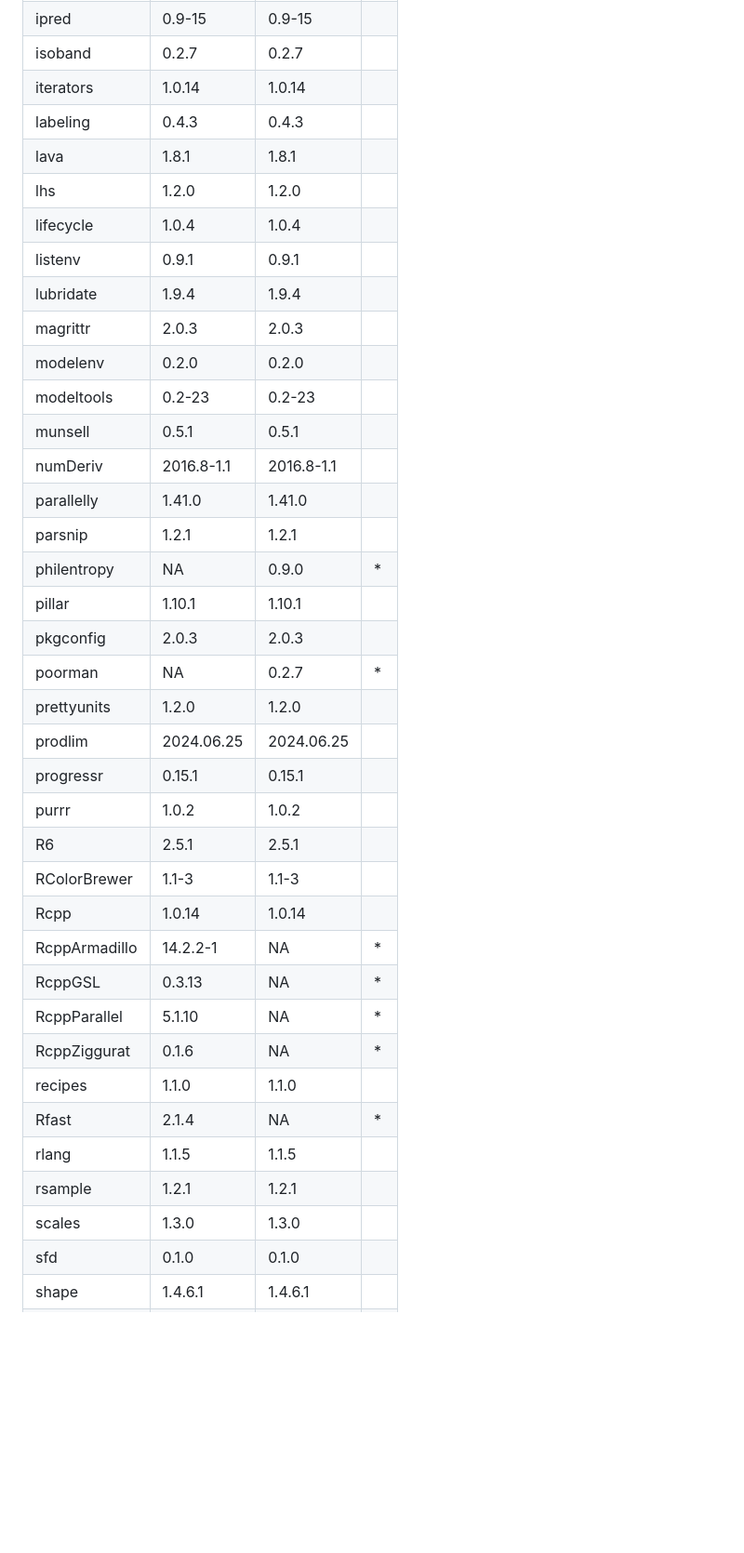
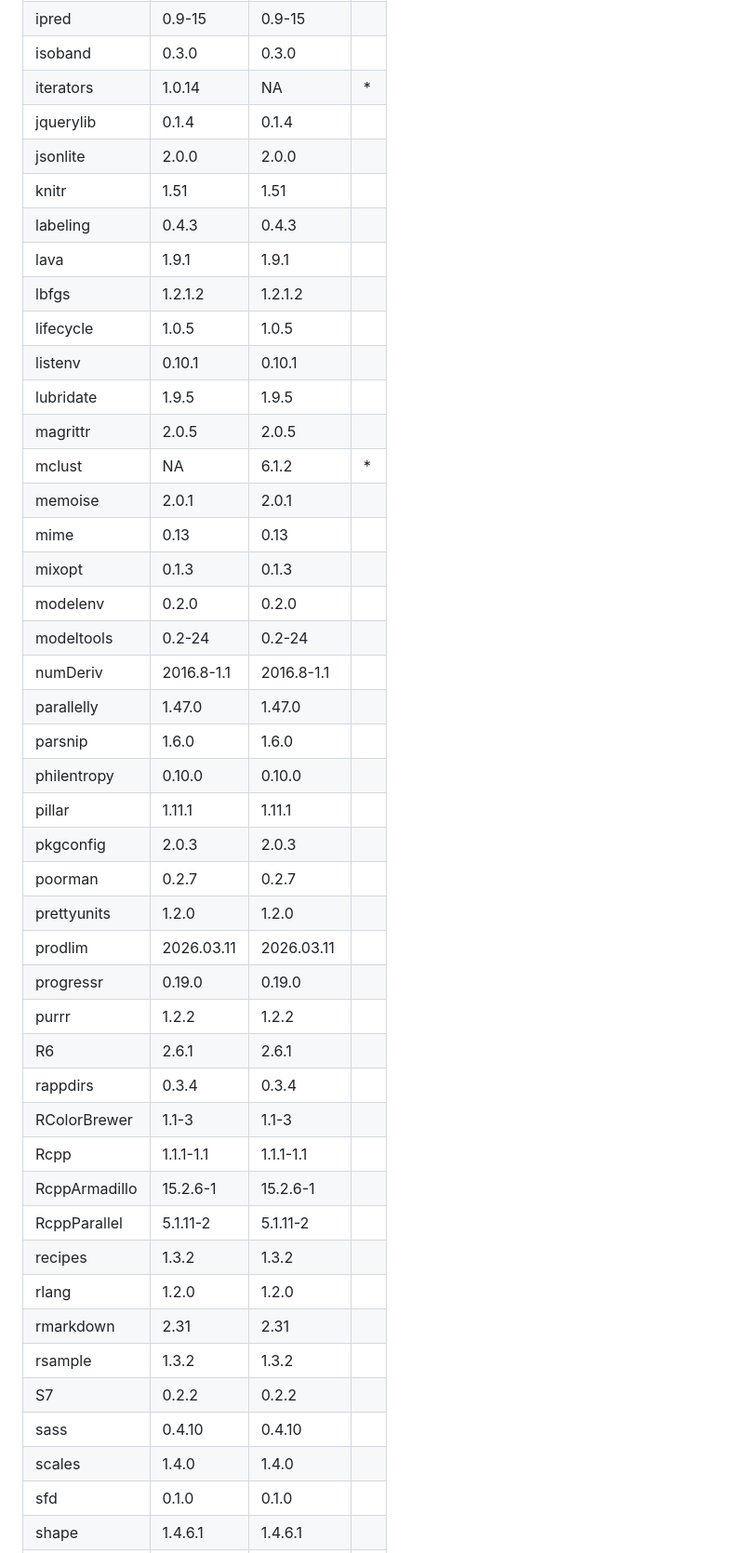
Before and after one commit to tidymodels/tidyclust, a Markdown page: revdep/README.md, the part around one of its changes. Shown at 93% size. Drawn GitHub-style; blank space fills up the shorter version.

Commit message:
run revdepcheck

```diff
--- a/revdep/README.md
+++ b/revdep/README.md
@@ -47,38 +54,45 @@
 |ipred         |0.9-15     |0.9-15     |   |
-|isoband       |0.2.7      |0.2.7      |   |
-|iterators     |1.0.14     |1.0.14     |   |
+|isoband       |0.3.0      |0.3.0      |   |
+|iterators     |1.0.14     |NA         |*  |
+|jquerylib     |0.1.4      |0.1.4      |   |
+|jsonlite      |2.0.0      |2.0.0      |   |
+|knitr         |1.51       |1.51       |   |
 |labeling      |0.4.3      |0.4.3      |   |
-|lava          |1.8.1      |1.8.1      |   |
-|lhs           |1.2.0      |1.2.0      |   |
-|lifecycle     |1.0.4      |1.0.4      |   |
-|listenv       |0.9.1      |0.9.1      |   |
-|lubridate     |1.9.4      |1.9.4      |   |
-|magrittr      |2.0.3      |2.0.3      |   |
+|lava          |1.9.1      |1.9.1      |   |
+|lbfgs         |1.2.1.2    |1.2.1.2    |   |
+|lifecycle     |1.0.5      |1.0.5      |   |
+|listenv       |0.10.1     |0.10.1     |   |
+|lubridate     |1.9.5      |1.9.5      |   |
+|magrittr      |2.0.5      |2.0.5      |   |
+|mclust        |NA         |6.1.2      |*  |
+|memoise       |2.0.1      |2.0.1      |   |
+|mime          |0.13       |0.13       |   |
+|mixopt        |0.1.3      |0.1.3      |   |
 |modelenv      |0.2.0      |0.2.0      |   |
-|modeltools    |0.2-23     |0.2-23     |   |
-|munsell       |0.5.1      |0.5.1      |   |
+|modeltools    |0.2-24     |0.2-24     |   |
 |numDeriv      |2016.8-1.1 |2016.8-1.1 |   |
-|parallelly    |1.41.0     |1.41.0     |   |
-|parsnip       |1.2.1      |1.2.1      |   |
-|philentropy   |NA         |0.9.0      |*  |
-|pillar        |1.10.1     |1.10.1     |   |
+|parallelly    |1.47.0     |1.47.0     |   |
+|parsnip       |1.6.0      |1.6.0      |   |
+|philentropy   |0.10.0     |0.10.0     |   |
+|pillar        |1.11.1     |1.11.1     |   |
 |pkgconfig     |2.0.3      |2.0.3      |   |
-|poorman       |NA         |0.2.7      |*  |
+|poorman       |0.2.7      |0.2.7      |   |
 |prettyunits   |1.2.0      |1.2.0      |   |
-|prodlim       |2024.06.25 |2024.06.25 |   |
-|progressr     |0.15.1     |0.15.1     |   |
-|purrr         |1.0.2      |1.0.2      |   |
-|R6            |2.5.1      |2.5.1      |   |
+|prodlim       |2026.03.11 |2026.03.11 |   |
+|progressr     |0.19.0     |0.19.0     |   |
+|purrr         |1.2.2      |1.2.2      |   |
+|R6            |2.6.1      |2.6.1      |   |
+|rappdirs      |0.3.4      |0.3.4      |   |
 |RColorBrewer  |1.1-3      |1.1-3      |   |
-|Rcpp          |1.0.14     |1.0.14     |   |
-|RcppArmadillo |14.2.2-1   |NA         |*  |
-|RcppGSL       |0.3.13     |NA         |*  |
-|RcppParallel  |5.1.10     |NA         |*  |
-|RcppZiggurat  |0.1.6      |NA         |*  |
-|recipes       |1.1.0      |1.1.0      |   |
-|Rfast         |2.1.4      |NA         |*  |
-|rlang         |1.1.5      |1.1.5      |   |
-|rsample       |1.2.1      |1.2.1      |   |
-|scales        |1.3.0      |1.3.0      |   |
+|Rcpp          |1.1.1-1.1  |1.1.1-1.1  |   |
+|RcppArmadillo |15.2.6-1   |15.2.6-1   |   |
+|RcppParallel  |5.1.11-2   |5.1.11-2   |   |
+|recipes       |1.3.2      |1.3.2      |   |
+|rlang         |1.2.0      |1.2.0      |   |
+|rmarkdown     |2.31       |2.31       |   |
+|rsample       |1.3.2      |1.3.2      |   |
+|S7            |0.2.2      |0.2.2      |   |
+|sass          |0.4.10     |0.4.10     |   |
+|scales        |1.4.0      |1.4.0      |   |
 |sfd           |0.1.0      |0.1.0      |   |
 |shape         |1.4.6.1    |1.4.6.1    |   |
```
Also changed, not shown: other parts of revdep/README.md (+63 -50 lines).
